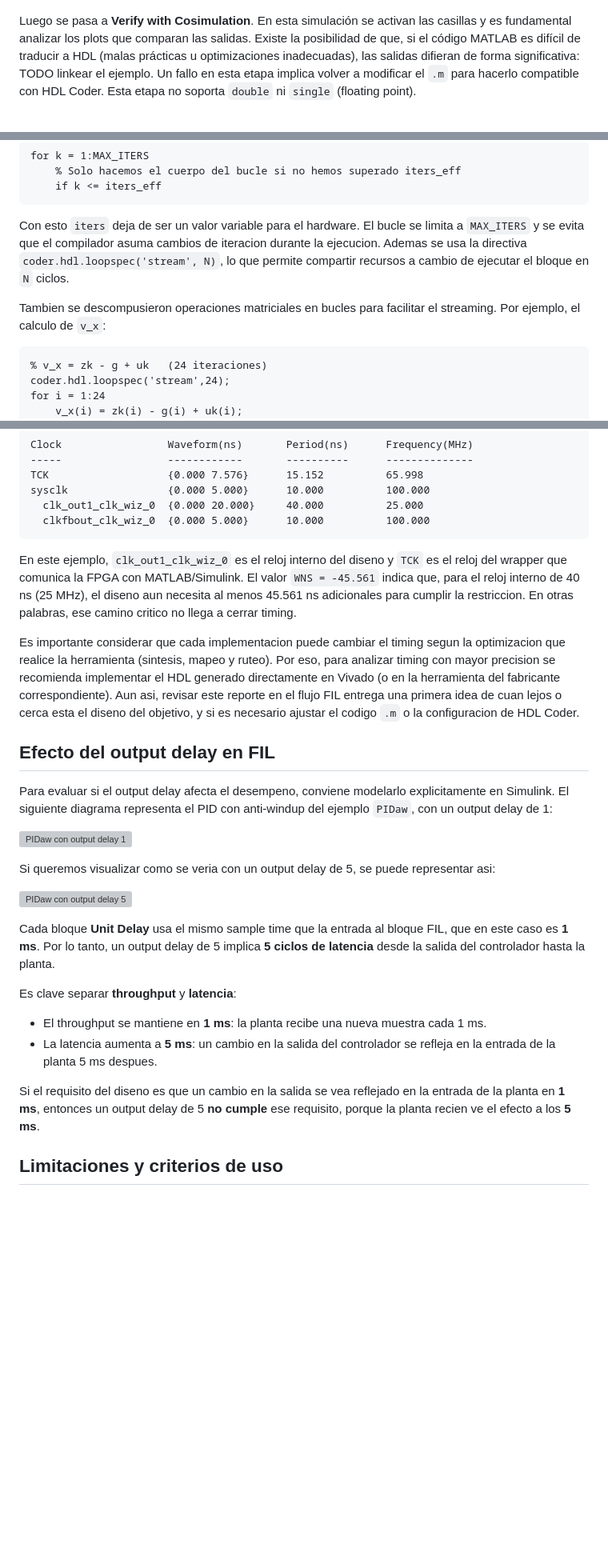
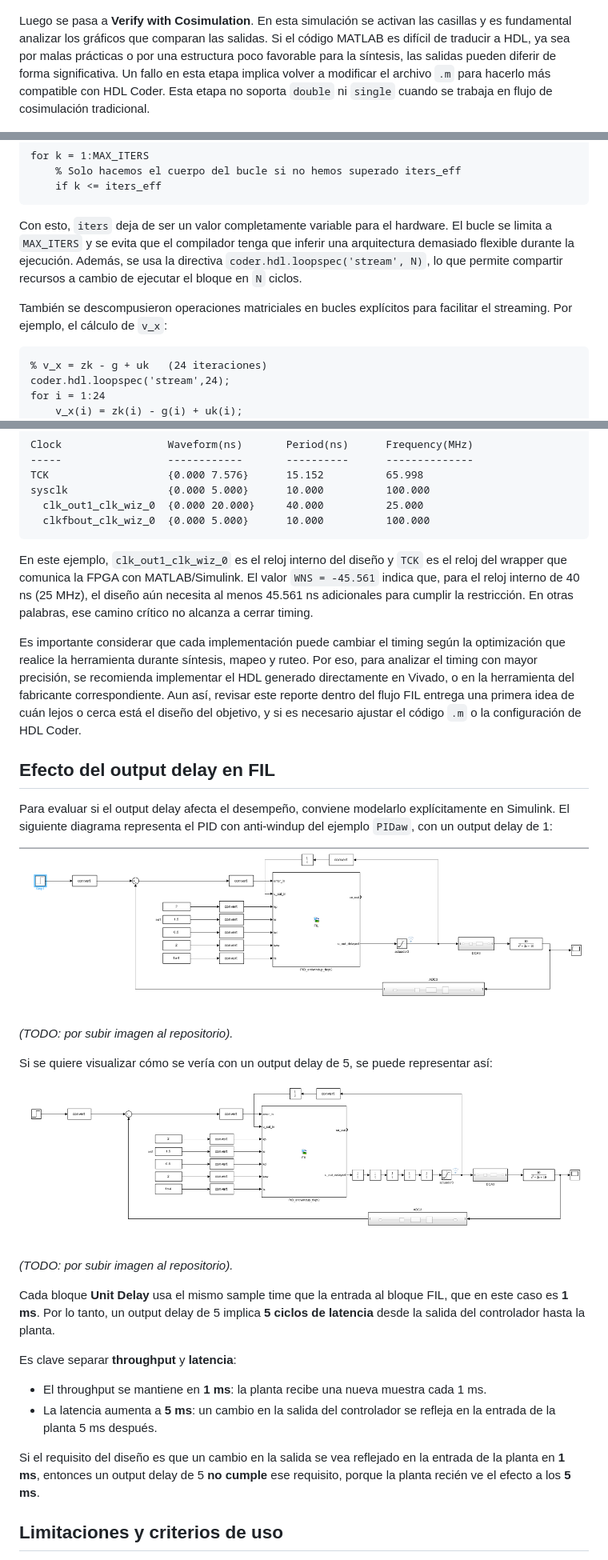
Before and after one commit to llillo2/memoria_fpga_design_matlab, a Markdown page: HDL_coder/README.md, 3 parts joined by grey strips. Shown at 80% size. GitHub-like rendering; pictures changed too: HDL_coder/images/pidaw_diagram.png (added), HDL_coder/images/pidaw_diagram2.png (added); blank space fills up the shorter version; grey boxes are pictures that could not be loaded.

Commit message:
Improve HDL Coder README clarity

````diff
--- a/HDL_coder/README.md
+++ b/HDL_coder/README.md
@@ -328,7 +325,7 @@ Al ejecutar **Refresh List** debería aparecer la opción. Luego se presiona **R
 
 ![Verify HDL Testbench](images/HDL_workflow_cosimulation.png)
 
-Luego se pasa a **Verify with Cosimulation**. En esta simulación se activan las casillas y es fundamental analizar los plots que comparan las salidas. Existe la posibilidad de que, si el código MATLAB es difícil de traducir a HDL (malas prácticas u optimizaciones inadecuadas), las salidas difieran de forma significativa: TODO linkear el ejemplo. Un fallo en esta etapa implica volver a modificar el `.m` para hacerlo compatible con HDL Coder. Esta etapa no soporta `double` ni `single` (floating point).
+Luego se pasa a **Verify with Cosimulation**. En esta simulación se activan las casillas y es fundamental analizar los gráficos que comparan las salidas. Si el código MATLAB es difícil de traducir a HDL, ya sea por malas prácticas o por una estructura poco favorable para la síntesis, las salidas pueden diferir de forma significativa. Un fallo en esta etapa implica volver a modificar el archivo `.m` para hacerlo más compatible con HDL Coder. Esta etapa no soporta `double` ni `single` cuando se trabaja en flujo de cosimulación tradicional.
 
 ![Cosimulation](images/HDL_workflow_cosimulation2.png)
 
@@ -719,9 +714,9 @@ for k = 1:MAX_ITERS
     if k <= iters_eff
 ```
 
-Con esto `iters` deja de ser un valor variable para el hardware. El bucle se limita a `MAX_ITERS` y se evita que el compilador asuma cambios de iteracion durante la ejecucion. Ademas se usa la directiva `coder.hdl.loopspec('stream', N)`, lo que permite compartir recursos a cambio de ejecutar el bloque en `N` ciclos.
+Con esto, `iters` deja de ser un valor completamente variable para el hardware. El bucle se limita a `MAX_ITERS` y se evita que el compilador tenga que inferir una arquitectura demasiado flexible durante la ejecución. Además, se usa la directiva `coder.hdl.loopspec('stream', N)`, lo que permite compartir recursos a cambio de ejecutar el bloque en `N` ciclos.
 
-Tambien se descompusieron operaciones matriciales en bucles para facilitar el streaming. Por ejemplo, el calculo de `v_x`:
+También se descompusieron operaciones matriciales en bucles explícitos para facilitar el streaming. Por ejemplo, el cálculo de `v_x`:
 
 ```matlab
 % v_x = zk - g + uk   (24 iteraciones)
@@ -787,28 +782,32 @@ sysclk                {0.000 5.000}      10.000          100.000
   clkfbout_clk_wiz_0  {0.000 5.000}      10.000          100.000
 ```
 
-En este ejemplo, `clk_out1_clk_wiz_0` es el reloj interno del diseno y `TCK` es el reloj del wrapper que comunica la FPGA con MATLAB/Simulink. El valor `WNS = -45.561` indica que, para el reloj interno de 40 ns (25 MHz), el diseno aun necesita al menos 45.561 ns adicionales para cumplir la restriccion. En otras palabras, ese camino critico no llega a cerrar timing.
+En este ejemplo, `clk_out1_clk_wiz_0` es el reloj interno del diseño y `TCK` es el reloj del wrapper que comunica la FPGA con MATLAB/Simulink. El valor `WNS = -45.561` indica que, para el reloj interno de 40 ns (25 MHz), el diseño aún necesita al menos 45.561 ns adicionales para cumplir la restricción. En otras palabras, ese camino crítico no alcanza a cerrar timing.
 
-Es importante considerar que cada implementacion puede cambiar el timing segun la optimizacion que realice la herramienta (sintesis, mapeo y ruteo). Por eso, para analizar timing con mayor precision se recomienda implementar el HDL generado directamente en Vivado (o en la herramienta del fabricante correspondiente). Aun asi, revisar este reporte en el flujo FIL entrega una primera idea de cuan lejos o cerca esta el diseno del objetivo, y si es necesario ajustar el codigo `.m` o la configuracion de HDL Coder.
+Es importante considerar que cada implementación puede cambiar el timing según la optimización que realice la herramienta durante síntesis, mapeo y ruteo. Por eso, para analizar el timing con mayor precisión, se recomienda implementar el HDL generado directamente en Vivado, o en la herramienta del fabricante correspondiente. Aun así, revisar este reporte dentro del flujo FIL entrega una primera idea de cuán lejos o cerca está el diseño del objetivo, y si es necesario ajustar el código `.m` o la configuración de HDL Coder.
 
 ## Efecto del output delay en FIL
 
-Para evaluar si el output delay afecta el desempeno, conviene modelarlo explicitamente en Simulink. El siguiente diagrama representa el PID con anti-windup del ejemplo `PIDaw`, con un output delay de 1:
+Para evaluar si el output delay afecta el desempeño, conviene modelarlo explícitamente en Simulink. El siguiente diagrama representa el PID con anti-windup del ejemplo `PIDaw`, con un output delay de 1:
 
 ![PIDaw con output delay 1](images/pidaw_diagram.png)
 
-Si queremos visualizar como se veria con un output delay de 5, se puede representar asi:
+_(TODO: por subir imagen al repositorio)._
+
+Si se quiere visualizar cómo se vería con un output delay de 5, se puede representar así:
 
 ![PIDaw con output delay 5](images/pidaw_diagram2.png)
+
+_(TODO: por subir imagen al repositorio)._
 
 Cada bloque **Unit Delay** usa el mismo sample time que la entrada al bloque FIL, que en este caso es **1 ms**. Por lo tanto, un output delay de 5 implica **5 ciclos de latencia** desde la salida del controlador hasta la planta.
 
 Es clave separar **throughput** y **latencia**:
 
 - El throughput se mantiene en **1 ms**: la planta recibe una nueva muestra cada 1 ms.
-- La latencia aumenta a **5 ms**: un cambio en la salida del controlador se refleja en la entrada de la planta 5 ms despues.
+- La latencia aumenta a **5 ms**: un cambio en la salida del controlador se refleja en la entrada de la planta 5 ms después.
 
-Si el requisito del diseno es que un cambio en la salida se vea reflejado en la entrada de la planta en **1 ms**, entonces un output delay de 5 **no cumple** ese requisito, porque la planta recien ve el efecto a los **5 ms**.
+Si el requisito del diseño es que un cambio en la salida se vea reflejado en la entrada de la planta en **1 ms**, entonces un output delay de 5 **no cumple** ese requisito, porque la planta recién ve el efecto a los **5 ms**.
 
 ## Limitaciones y criterios de uso
 
````
Also changed, not shown: other parts of HDL_coder/README.md (+11 -16 lines).
